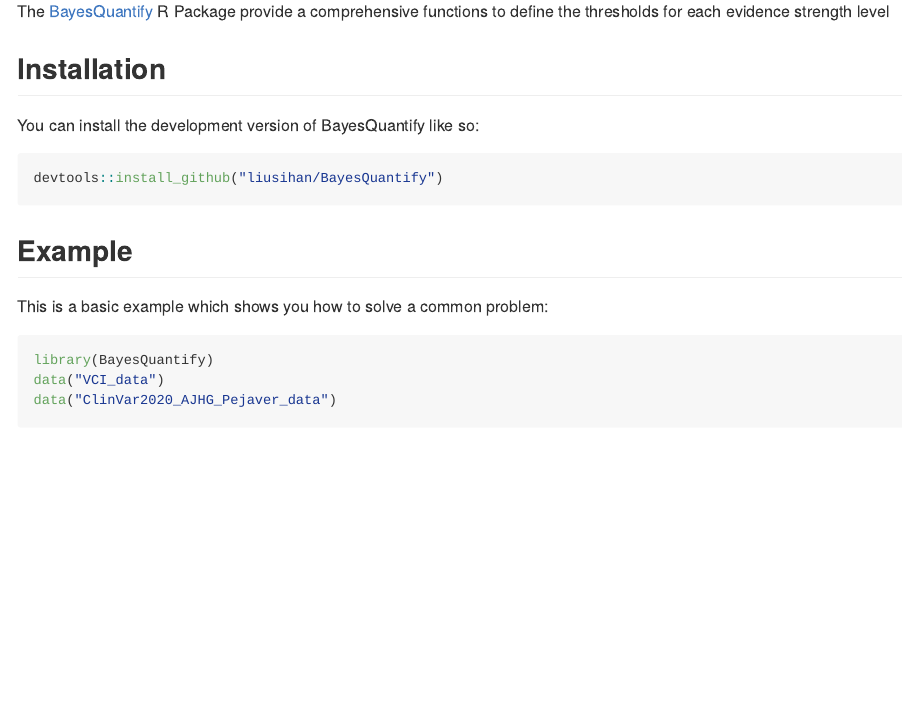
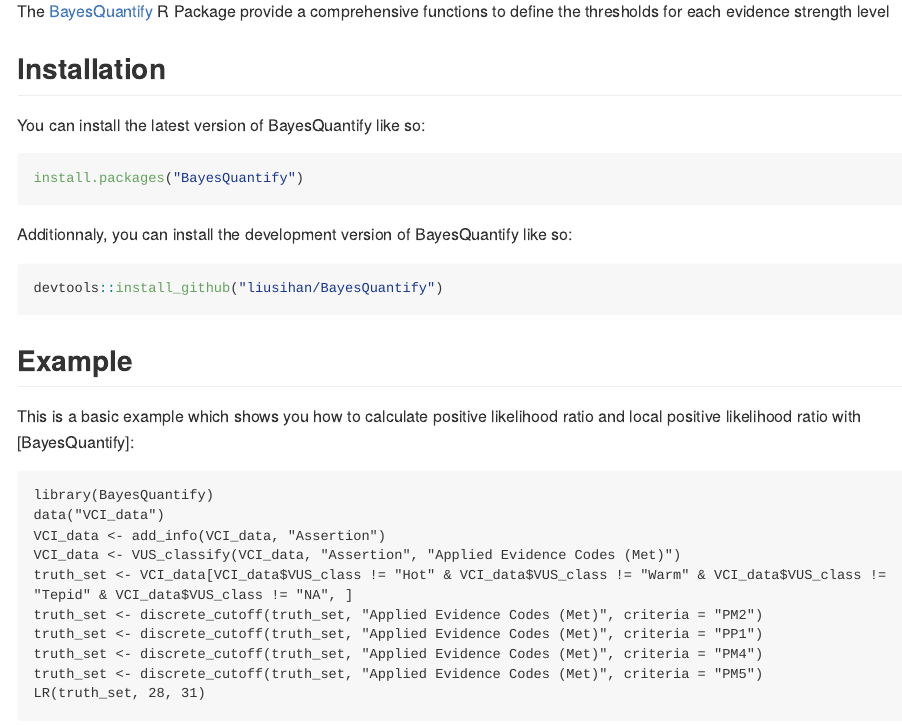
Before and after one commit to liusihan/BayesQuantify, an R Markdown document (README.Rmd): the page in a window 1100 px wide, from 280 px down. The pictures show the output file README.md that the author committed with the source, drawn offline in the style of GitHub; long lines of code are wrapped; badge pictures from the web are left out.

Commit message:
Update README

````diff
--- a/.github/workflows/R-CMD-check.yaml
+++ b/.github/workflows/R-CMD-check.yaml
@@ -23,19 +19,10 @@
       matrix:
         config:
           - {os: macos-latest,   r: 'release'}
-
           - {os: windows-latest, r: 'release'}
-          # Use 3.6 to trigger usage of RTools35
-          - {os: windows-latest, r: '3.6'}
-          # use 4.1 to check with rtools40's older compiler
-          - {os: windows-latest, r: '4.1'}
-
           - {os: ubuntu-latest,   r: 'devel', http-user-agent: 'release'}
           - {os: ubuntu-latest,   r: 'release'}
           - {os: ubuntu-latest,   r: 'oldrel-1'}
-          - {os: ubuntu-latest,   r: 'oldrel-2'}
-          - {os: ubuntu-latest,   r: 'oldrel-3'}
-          - {os: ubuntu-latest,   r: 'oldrel-4'}
 
     env:
       GITHUB_PAT: ${{ secrets.GITHUB_TOKEN }}
--- a/README.Rmd
+++ b/README.Rmd
@@ -25,8 +25,13 @@
 The [BayesQuantify] R Package provide a comprehensive functions to define the thresholds for each evidence strength level
 
 ## Installation
+You can install the latest version of BayesQuantify like so:
 
-You can install the development version of BayesQuantify like so:
+``` r
+install.packages("BayesQuantify")
+```
+
+Additionnaly, you can install the development version of BayesQuantify like so:
 
 ``` r
 devtools::install_github("liusihan/BayesQuantify")
@@ -34,10 +39,17 @@
 
 ## Example
 
-This is a basic example which shows you how to solve a common problem:
+This is a basic example which shows you how to calculate positive likelihood ratio and local positive likelihood ratio with [BayesQuantify]:
 
 ```{r example}
 library(BayesQuantify)
 data("VCI_data")
-data("ClinVar2020_AJHG_Pejaver_data")
+VCI_data <- add_info(VCI_data, "Assertion")
+VCI_data <- VUS_classify(VCI_data, "Assertion", "Applied Evidence Codes (Met)")
+truth_set <- VCI_data[VCI_data$VUS_class != "Hot" & VCI_data$VUS_class != "Warm" & VCI_data$VUS_class != "Tepid" & VCI_data$VUS_class != "NA", ]
+truth_set <- discrete_cutoff(truth_set, "Applied Evidence Codes (Met)", criteria = "PM2")
+truth_set <- discrete_cutoff(truth_set, "Applied Evidence Codes (Met)", criteria = "PP1")
+truth_set <- discrete_cutoff(truth_set, "Applied Evidence Codes (Met)", criteria = "PM4")
+truth_set <- discrete_cutoff(truth_set, "Applied Evidence Codes (Met)", criteria = "PM5")
+LR(truth_set, 28, 31)
 ```
````
Also changed, not shown: vignettes/articles/BayesQuantify.Rmd (added, +14 -0 lines), BayesQuantify_0.1.0.pdf (added), README.md, .github/workflows/R-CMD-check.yaml (4 more changed lines), 1 other file.
